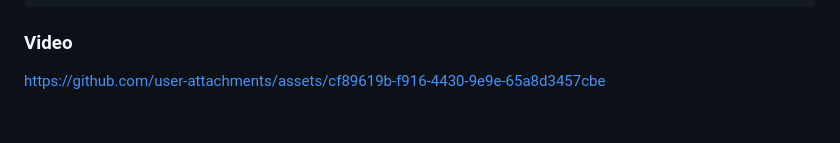
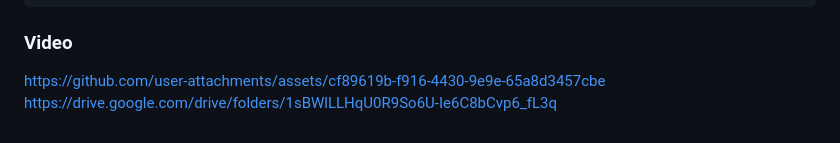
Before and after one commit to Drashtipatel296/todo_app_with_databse, a Markdown page: README.md, the part around the change. Drawn GitHub-style.

```diff
--- a/README.md
+++ b/README.md
@@ -165,3 +165,4 @@ class DBHelper {
 ### Video
 
 https://github.com/user-attachments/assets/cf89619b-f916-4430-9e9e-65a8d3457cbe
+https://drive.google.com/drive/folders/1sBWlLLHqU0R9So6U-Ie6C8bCvp6_fL3q
```
